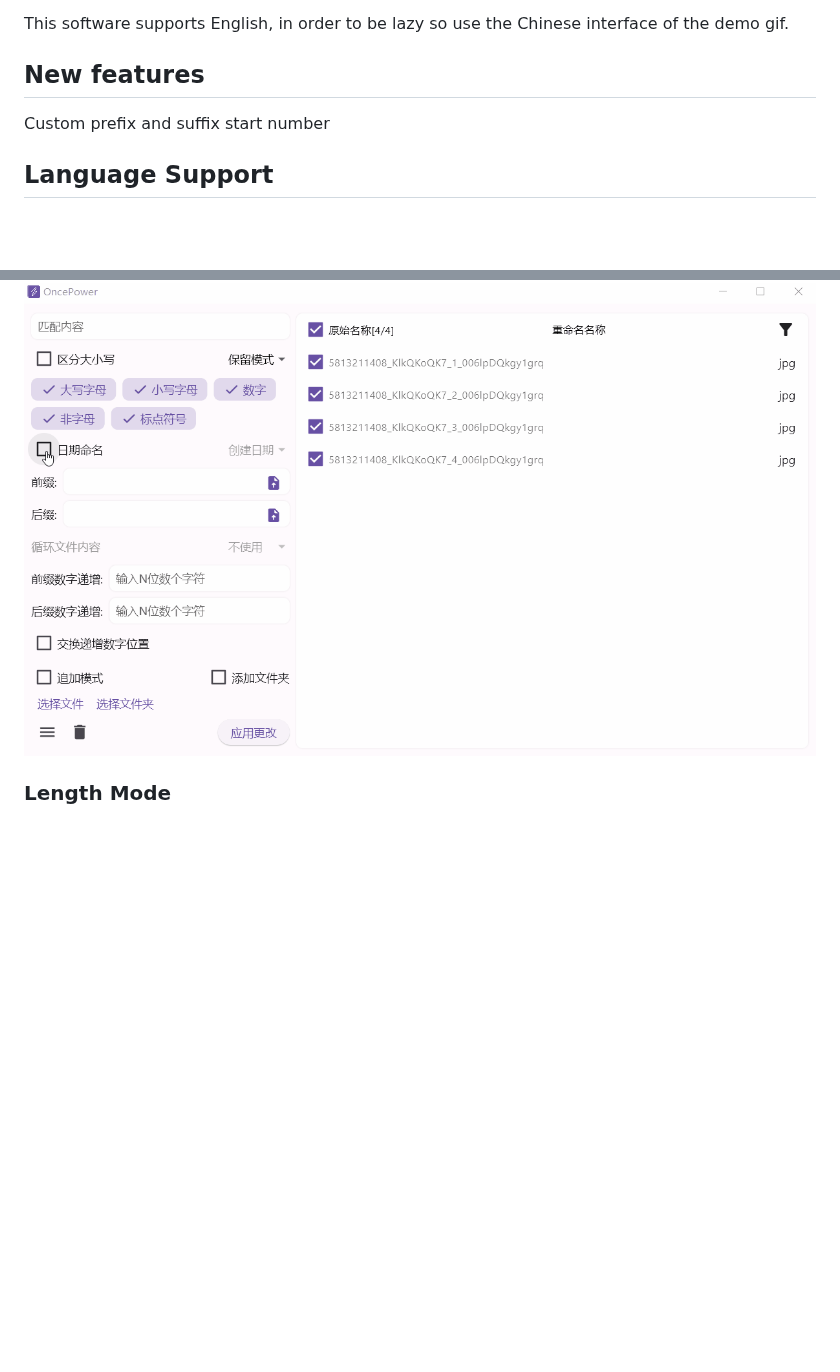
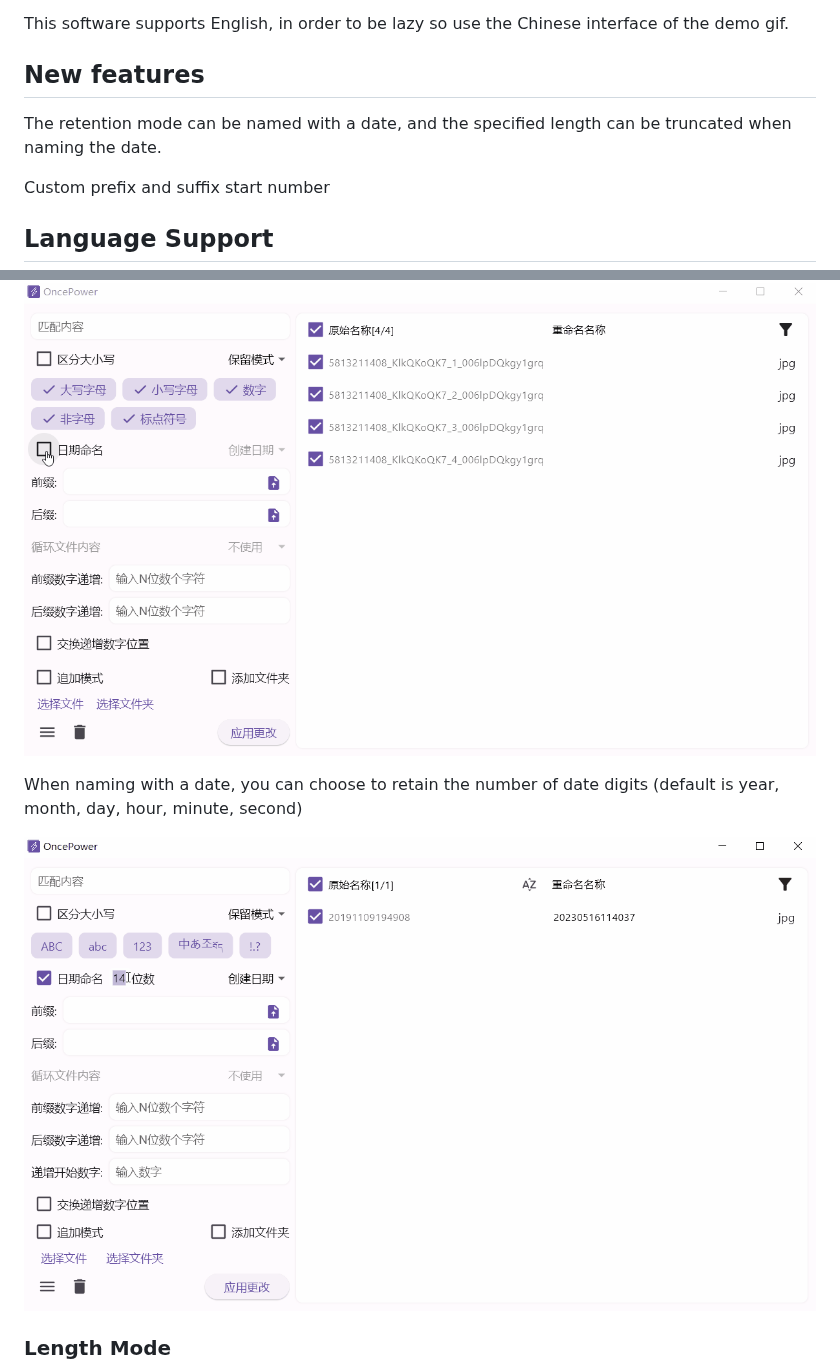
Before and after one commit to ilgnefz/once_power, a Markdown page: README-EN.md, 2 parts joined by grey strips. GitHub-like rendering; pictures changed too: doc/14.gif (added); blank space fills up the shorter version.

Commit message:
:sparkles: Added and fixed date related features

```diff
--- a/README-EN.md
+++ b/README-EN.md
@@ -7,6 +7,9 @@ OncePower is a tool for batch renaming files or folders. It integrates installat
 This software supports English, in order to be lazy so use the Chinese interface of the demo gif.
 
 ## New features
+
+The retention mode can be named with a date, and the specified length can be truncated when naming the date.
+
 Custom prefix and suffix start number
 
 ## Language Support
@@ -49,6 +52,10 @@ You can also select different types of reservations through options.
 Selecting **Date Naming(日期命名)** will change the match to the date it was created. You can choose different date names. If **Exif Date** is selected (only images with exif information are available) and images are not, the earliest of several dates will be used.
 
 ![3](doc/3.gif)
+
+When naming with a date, you can choose to retain the number of date digits (default is year, month, day, hour, minute, second)
+
+![14](doc/14.gif)
 
 ### Length Mode
 
```
Also changed, not shown: README.md (+6 -0 lines), 14 other files.
